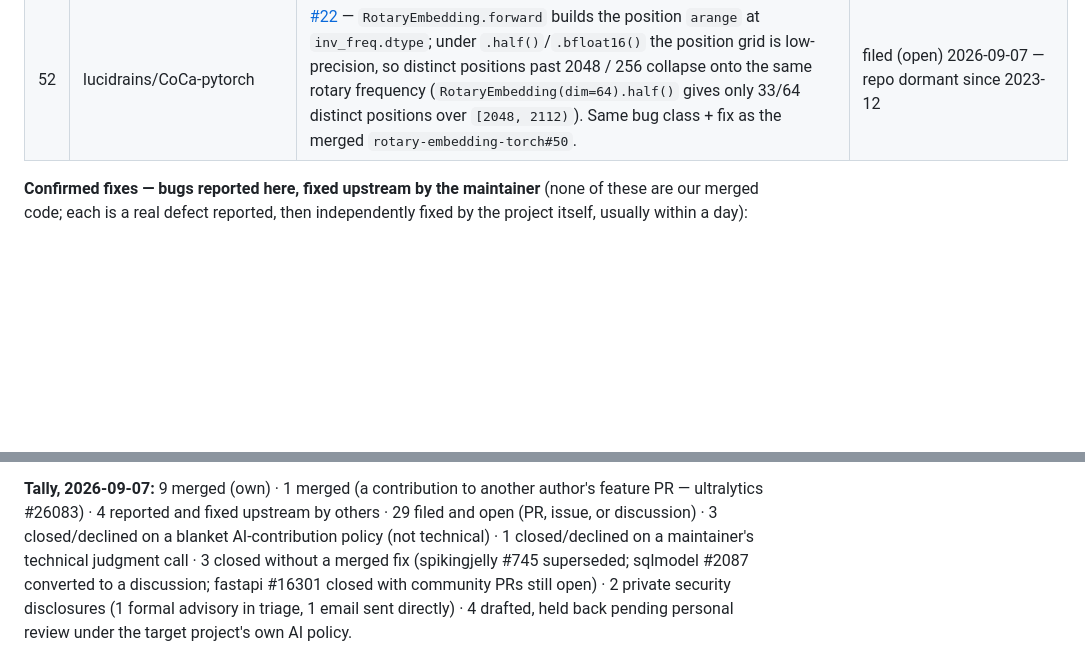
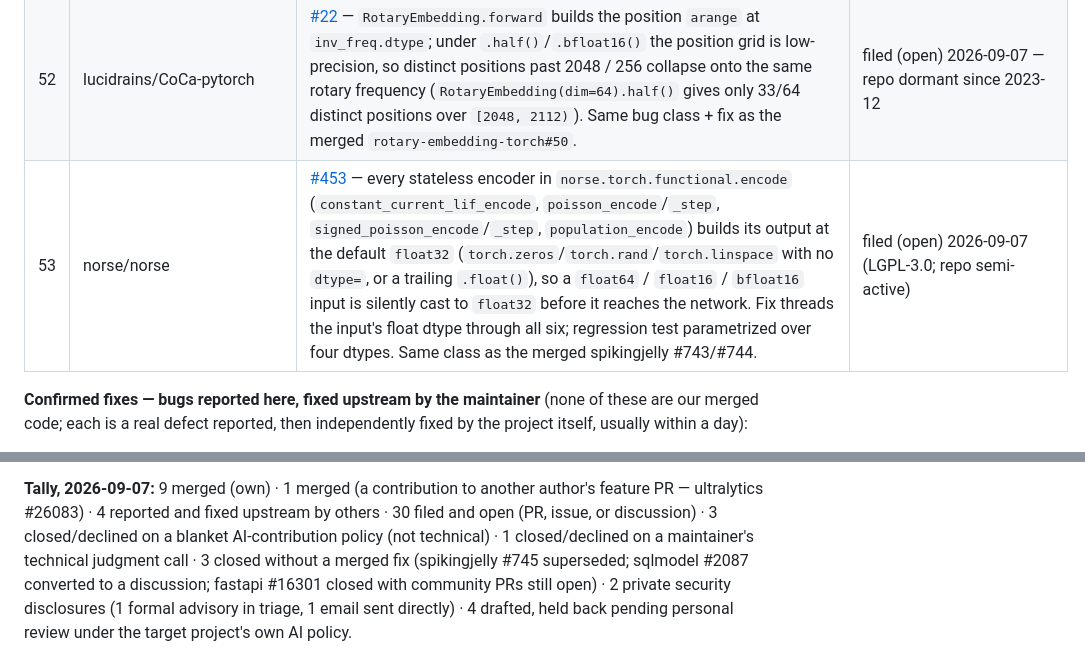
Before and after one commit to tritsystem/research-portfolio, a Markdown page: oss/README.md, 2 parts joined by grey strips. Drawn GitHub-style; blank space fills up the shorter version.

Commit message:
oss: norse #453 filed (encoders force float32, drop input dtype)

```diff
--- a/oss/README.md
+++ b/oss/README.md
@@ -76,6 +76,7 @@ last full re-check: 2026-09-07.
 | 50 | lucidrains/imagen-pytorch | [#392](https://github.com/lucidrains/imagen-pytorch/pull/392) — same bug, present twice in one repo (`imagen_pytorch.py` image variant and `imagen_video.py` video variant); this repo documents `accelerate` mixed precision as an officially supported path, so the crash is reachable via the documented API, not just a manual `.half()` call | filed (open) |
 | 51 | ultralytics/ultralytics | [#26083](https://github.com/ultralytics/ultralytics/pull/26083) — INT8 quantization-aware training via `quantize=8` in `train` mode (author: `Bovey0809`) | **MERGED** 2026-09-07 — *contribution, not sole-authored; feature, not a bug fix.* Credited alongside the author and others in the merge notice for independent exported-TensorRT-engine and two-GPU DDP-resume validation, and for holding the feature justification for a second model size before landing it (QAT gives a predictable INT8 floor where TensorRT's own calibrator is unreliable, +2.99 mAP50-95 on `yolo26s`, ~0 on `yolo26n`). |
 | 52 | lucidrains/CoCa-pytorch | [#22](https://github.com/lucidrains/CoCa-pytorch/pull/22) — `RotaryEmbedding.forward` builds the position `arange` at `inv_freq.dtype`; under `.half()`/`.bfloat16()` the position grid is low-precision, so distinct positions past 2048 / 256 collapse onto the same rotary frequency (`RotaryEmbedding(dim=64).half()` gives only 33/64 distinct positions over `[2048, 2112)`). Same bug class + fix as the merged `rotary-embedding-torch#50`. | filed (open) 2026-09-07 — repo dormant since 2023-12 |
+| 53 | norse/norse | [#453](https://github.com/norse/norse/pull/453) — every stateless encoder in `norse.torch.functional.encode` (`constant_current_lif_encode`, `poisson_encode`/`_step`, `signed_poisson_encode`/`_step`, `population_encode`) builds its output at the default `float32` (`torch.zeros`/`torch.rand`/`torch.linspace` with no `dtype=`, or a trailing `.float()`), so a `float64` / `float16` / `bfloat16` input is silently cast to `float32` before it reaches the network. Fix threads the input's float dtype through all six; regression test parametrized over four dtypes. Same class as the merged spikingjelly #743/#744. | filed (open) 2026-09-07 (LGPL-3.0; repo semi-active) |
 
 **Confirmed fixes — bugs reported here, fixed upstream by the maintainer**
 (none of these are our merged code; each is a real defect reported, then
@@ -100,7 +101,7 @@ autonomous filing):
 
 **Tally, 2026-09-07:** 9 merged (own) · 1 merged (a contribution to another
 author's feature PR — ultralytics #26083) · 4 reported and fixed upstream by
-others · 29 filed and open (PR, issue, or discussion) · 3 closed/declined on
+others · 30 filed and open (PR, issue, or discussion) · 3 closed/declined on
 a blanket AI-contribution policy (not technical) · 1 closed/declined on a
 maintainer's technical judgment call · 3 closed without a merged fix
 (spikingjelly #745 superseded; sqlmodel #2087 converted to a discussion;
```
